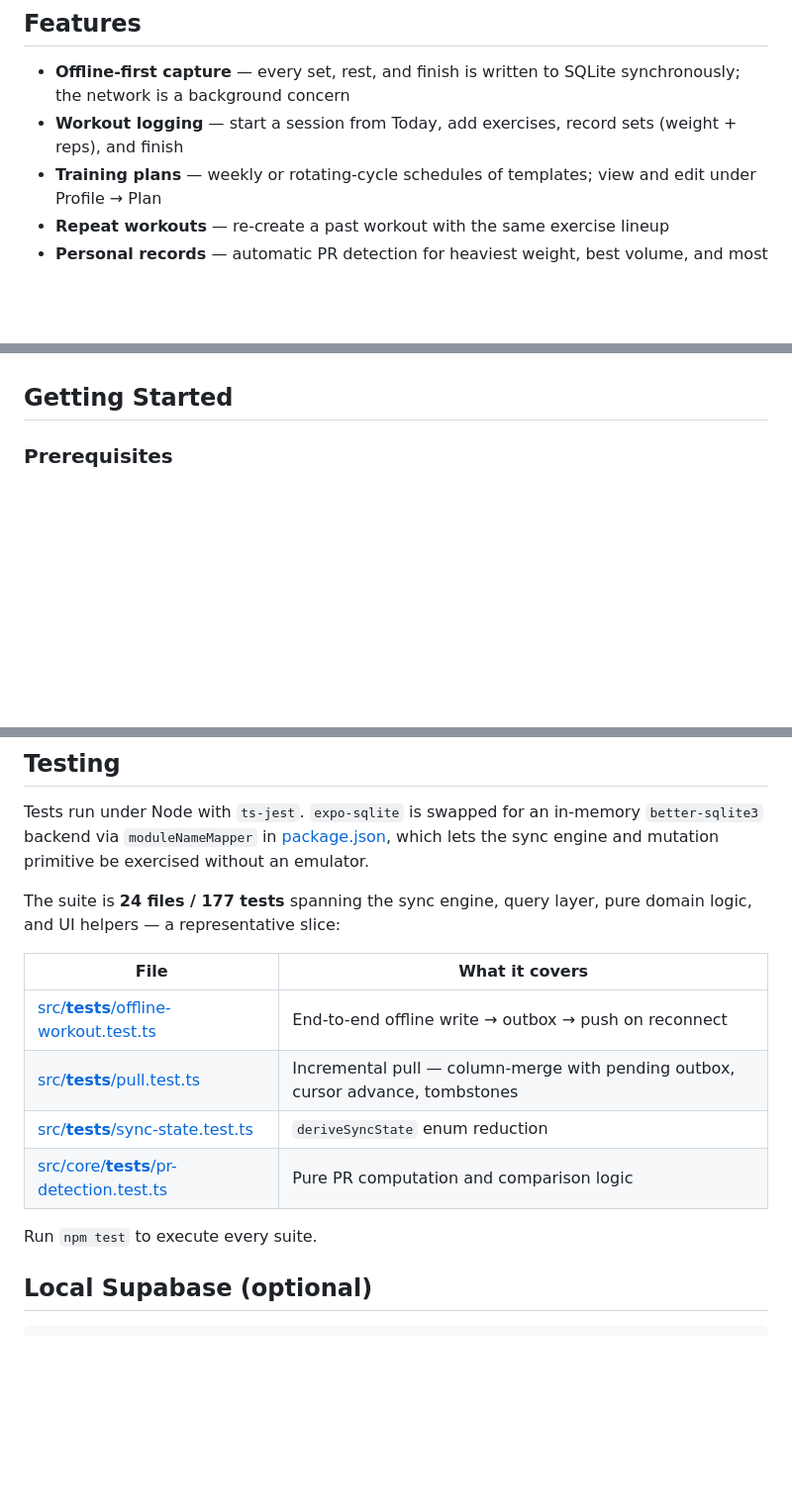
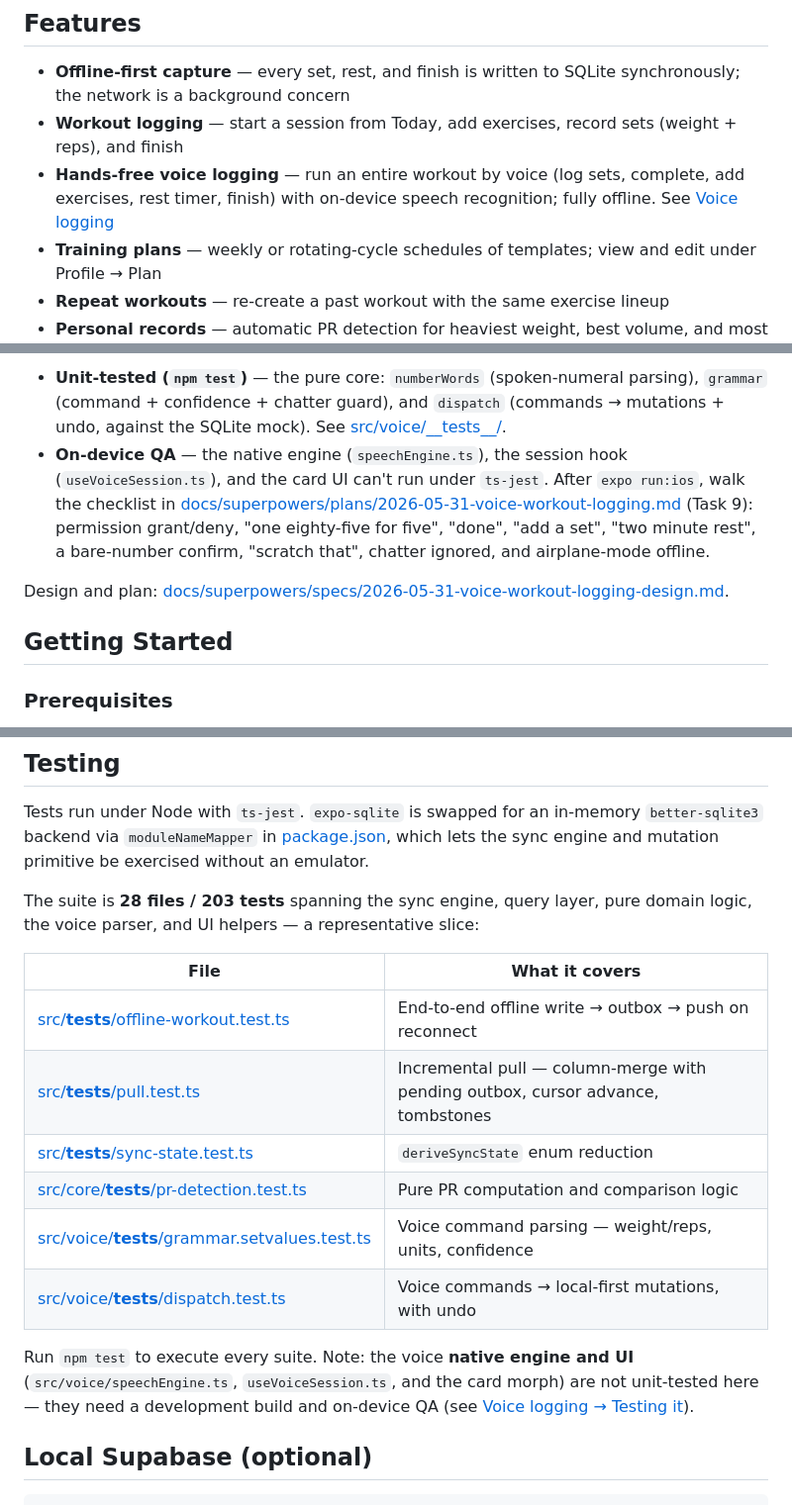
Before and after one commit to Nittuz/vyayamy, a Markdown page: README.md, 3 parts joined by grey strips. Shown at 99% size. Rendered like a GitHub page; blank space fills up the shorter version.

Commit message:
docs: document voice logging in README (feature, commands, run + test)
Co-Authored-By: Claude Opus 4.8 (1M context) <noreply@anthropic.com>

```diff
--- a/README.md
+++ b/README.md
@@ -8,6 +8,7 @@ A mobile-only, local-first strength-training journal. Built around one job: **ca
 
 - **Offline-first capture** — every set, rest, and finish is written to SQLite synchronously; the network is a background concern
 - **Workout logging** — start a session from Today, add exercises, record sets (weight + reps), and finish
+- **Hands-free voice logging** — run an entire workout by voice (log sets, complete, add exercises, rest timer, finish) with on-device speech recognition; fully offline. See [Voice logging](#voice-logging-hands-free)
 - **Training plans** — weekly or rotating-cycle schedules of templates; view and edit under Profile → Plan
 - **Repeat workouts** — re-create a past workout with the same exercise lineup
 - **Personal records** — automatic PR detection for heaviest weight, best volume, and most reps at a given weight
@@ -108,3 +157,7 @@ Bottom nav: Today, Progress, Profile. History opens from the Today header, not a
+- **Unit-tested (`npm test`)** — the pure core: `numberWords` (spoken-numeral parsing), `grammar` (command + confidence + chatter guard), and `dispatch` (commands → mutations + undo, against the SQLite mock). See [src/voice/\_\_tests\_\_/](src/voice/__tests__/).
+- **On-device QA** — the native engine (`speechEngine.ts`), the session hook (`useVoiceSession.ts`), and the card UI can't run under `ts-jest`. After `expo run:ios`, walk the checklist in [docs/superpowers/plans/2026-05-31-voice-workout-logging.md](docs/superpowers/plans/2026-05-31-voice-workout-logging.md) (Task 9): permission grant/deny, "one eighty-five for five", "done", "add a set", "two minute rest", a bare-number confirm, "scratch that", chatter ignored, and airplane-mode offline.
+
+Design and plan: [docs/superpowers/specs/2026-05-31-voice-workout-logging-design.md](docs/superpowers/specs/2026-05-31-voice-workout-logging-design.md).
 
 ## Getting Started
 
@@ -228,7 +281,7 @@ Submit credentials are read from env vars (`APPLE_ID`, `ASC_APP_ID`, `APPLE_TEAM
 
 Tests run under Node with `ts-jest`. `expo-sqlite` is swapped for an in-memory `better-sqlite3` backend via `moduleNameMapper` in [package.json](package.json), which lets the sync engine and mutation primitive be exercised without an emulator.
 
-The suite is **24 files / 177 tests** spanning the sync engine, query layer, pure domain logic, and UI helpers — a representative slice:
+The suite is **28 files / 203 tests** spanning the sync engine, query layer, pure domain logic, the voice parser, and UI helpers — a representative slice:
 
 | File                                                  | What it covers                                                   |
 | ----------------------------------------------------- | ---------------------------------------------------------------- |
@@ -236,8 +289,10 @@ The suite is **24 files / 177 tests** spanning the sync engine, query layer, pur
 | [src/__tests__/pull.test.ts](src/__tests__/pull.test.ts) | Incremental pull — column-merge with pending outbox, cursor advance, tombstones |
 | [src/__tests__/sync-state.test.ts](src/__tests__/sync-state.test.ts) | `deriveSyncState` enum reduction                              |
 | [src/core/__tests__/pr-detection.test.ts](src/core/__tests__/pr-detection.test.ts) | Pure PR computation and comparison logic              |
+| [src/voice/__tests__/grammar.setvalues.test.ts](src/voice/__tests__/grammar.setvalues.test.ts) | Voice command parsing — weight/reps, units, confidence |
+| [src/voice/__tests__/dispatch.test.ts](src/voice/__tests__/dispatch.test.ts) | Voice commands → local-first mutations, with undo            |
 
-Run `npm test` to execute every suite.
+Run `npm test` to execute every suite. Note: the voice **native engine and UI** (`src/voice/speechEngine.ts`, `useVoiceSession.ts`, and the card morph) are not unit-tested here — they need a development build and on-device QA (see [Voice logging → Testing it](#testing-it)).
 
 ## Local Supabase (optional)
 
```
Also changed, not shown: other parts of README.md (+48 -0 lines).
